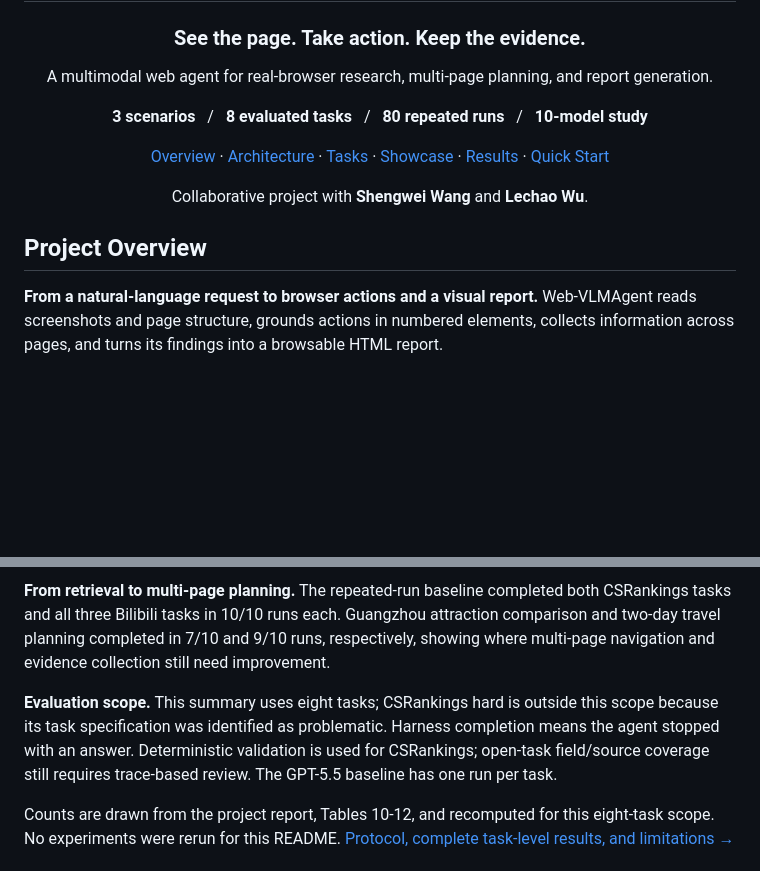
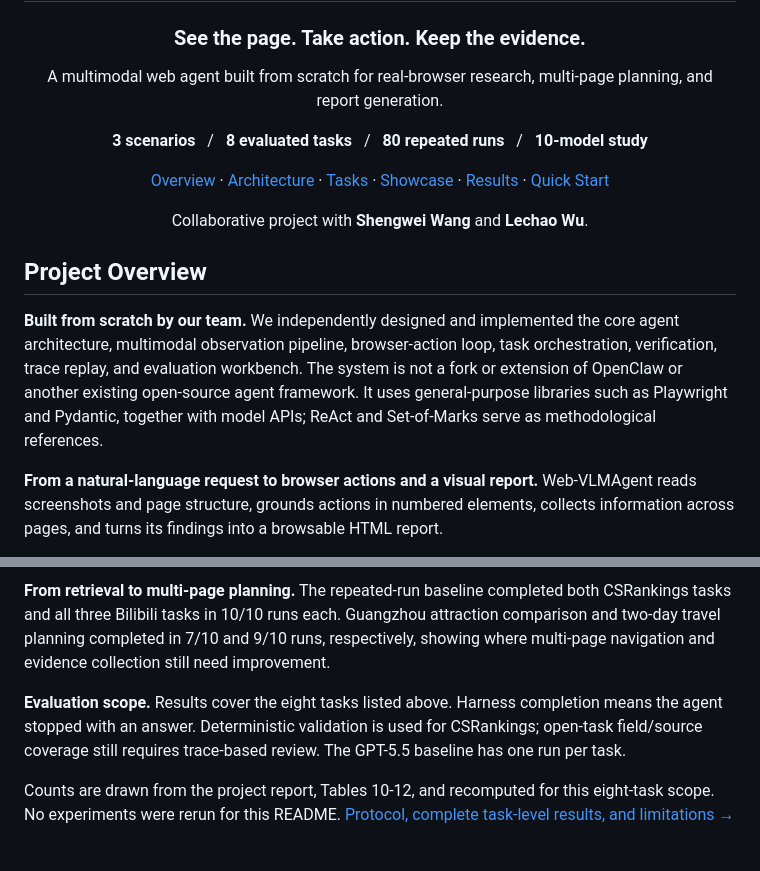
Before and after one commit to Wangych297/Web-VLMAgent, a Markdown page: README.md, 2 parts joined by grey strips. GitHub-like rendering; blank space fills up the shorter version.

```diff
--- a/README.md
+++ b/README.md
@@ -4,7 +4,7 @@
 
 ### See the page. Take action. Keep the evidence.
 
-A multimodal web agent for real-browser research, multi-page planning, and report generation.
+A multimodal web agent built from scratch for real-browser research, multi-page planning, and report generation.
 
 **3 scenarios** &nbsp; / &nbsp; **8 evaluated tasks** &nbsp; / &nbsp; **80 repeated runs** &nbsp; / &nbsp; **10-model study**
 
@@ -15,6 +15,8 @@ Collaborative project with **Shengwei Wang** and **Lechao Wu**.
 </div>
 
 ## Project Overview
+
+**Built from scratch by our team.** We independently designed and implemented the core agent architecture, multimodal observation pipeline, browser-action loop, task orchestration, verification, trace replay, and evaluation workbench. The system is not a fork or extension of OpenClaw or another existing open-source agent framework. It uses general-purpose libraries such as Playwright and Pydantic, together with model APIs; ReAct and Set-of-Marks serve as methodological references.
 
 **From a natural-language request to browser actions and a visual report.** Web-VLMAgent reads screenshots and page structure, grounds actions in numbered elements, collects information across pages, and turns its findings into a browsable HTML report.
 
@@ -96,7 +105,7 @@ These are project-defined tasks on live websites. The project implements an agen
 
 **From retrieval to multi-page planning.** The repeated-run baseline completed both CSRankings tasks and all three Bilibili tasks in 10/10 runs each. Guangzhou attraction comparison and two-day travel planning completed in 7/10 and 9/10 runs, respectively, showing where multi-page navigation and evidence collection still need improvement.
 
-**Evaluation scope.** This summary uses eight tasks; CSRankings hard is outside this scope because its task specification was identified as problematic. Harness completion means the agent stopped with an answer. Deterministic validation is used for CSRankings; open-task field/source coverage still requires trace-based review. The GPT-5.5 baseline has one run per task.
+**Evaluation scope.** Results cover the eight tasks listed above. Harness completion means the agent stopped with an answer. Deterministic validation is used for CSRankings; open-task field/source coverage still requires trace-based review. The GPT-5.5 baseline has one run per task.
 
 Counts are drawn from the project report, Tables 10-12, and recomputed for this eight-task scope. No experiments were rerun for this README. [Protocol, complete task-level results, and limitations →](docs/EVALUATION.md)
 
```
Also changed, not shown: other parts of README.md (+13 -16 lines).
